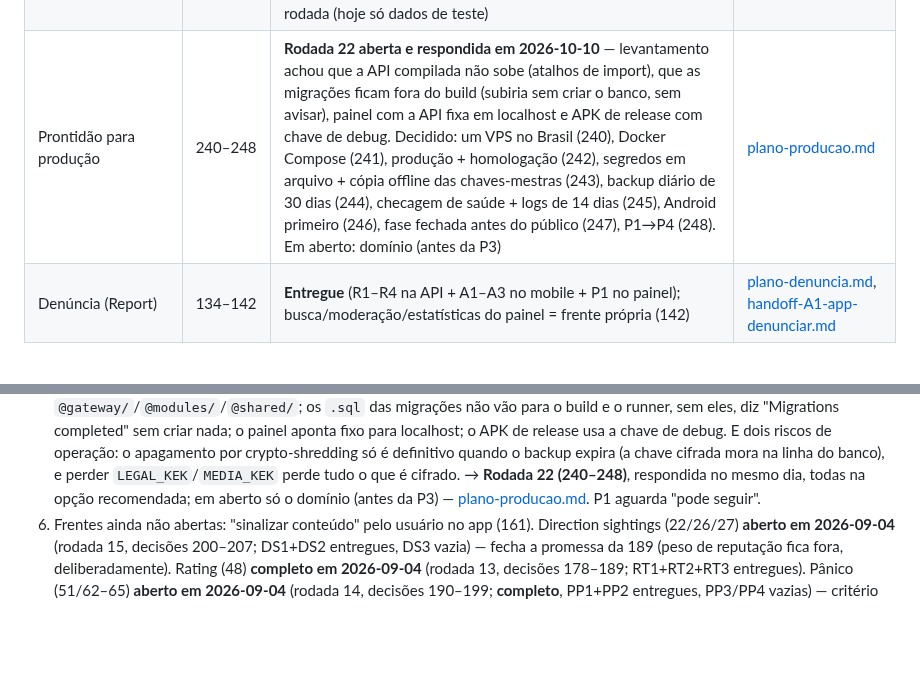
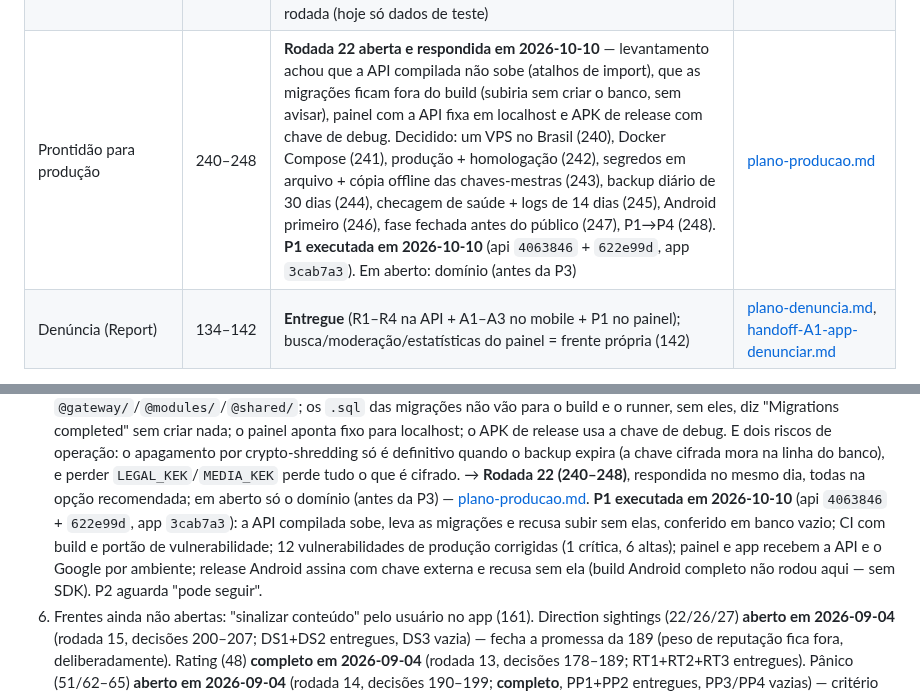
Before and after one commit to valdosouza/vgr-ai, a Markdown page: docs/decisions/VGR-RESUMO.md, 2 parts joined by grey strips. Rendered like a GitHub page; blank space fills up the shorter version.

```diff
--- a/docs/decisions/VGR-RESUMO.md
+++ b/docs/decisions/VGR-RESUMO.md
@@ -93,7 +93,7 @@ Estes são os invariantes — violar qualquer um exige decisão nova registrada:
 | Pendências do painel: edição de usuário, motor do banco, datas | 230–233 | **Rodada 19 fechada e executada em 2026-10-04** — R1 API (api `4102afa`: `active`/`locale` ausentes mantidos; docs MariaDB) e R2 app (app `5f0ea26`: formatador de data local no `core` para painel e mobile; testes independentes de fuso); **FRENTE COMPLETA** | [plano-rodada-19-pendencias.md](../plans/plano-rodada-19-pendencias.md) |
 | Teste do painel no navegador: mediação no menu, filtros de data locais | 234–236 | **Rodada 20 fechada e executada em 2026-10-04** — M1 API (api `e825bf1`: migração 051, `reward_mediation` vira tela do menu) e M2 painel (app `6ff4a61`: o dia digitado nos filtros de auditoria e busca é o dia local, enviado como instantes UTC); **FRENTE COMPLETA**. Fica aberto: baldes das estatísticas em UTC | [plano-rodada-20-painel.md](../plans/plano-rodada-20-painel.md) |
 | Identificação do helper: escolha explícita, oculto por padrão | 237–239 | **Rodada 21 fechada e executada em 2026-10-05**: H1 API (api `4b6d658`: `anonymous` ausente = oculto) e H2 mobile (app `fd2513f`: caixa "Mostrar meu nome a quem denunciou" desmarcada, com aviso, em risco baixo/médio; em risco alto só o aviso); conferido no navegador nos três níveis. **FRENTE COMPLETA**. Fica aberto: ofertas gravadas identificadas antes da rodada (hoje só dados de teste) | [plano-rodada-21-identificacao-helper.md](../plans/plano-rodada-21-identificacao-helper.md) |
-| Prontidão para produção | 240–248 | **Rodada 22 aberta e respondida em 2026-10-10** — levantamento achou que a API compilada não sobe (atalhos de import), que as migrações ficam fora do build (subiria sem criar o banco, sem avisar), painel com a API fixa em localhost e APK de release com chave de debug. Decidido: um VPS no Brasil (240), Docker Compose (241), produção + homologação (242), segredos em arquivo + cópia offline das chaves-mestras (243), backup diário de 30 dias (244), checagem de saúde + logs de 14 dias (245), Android primeiro (246), fase fechada antes do público (247), P1→P4 (248). Em aberto: domínio (antes da P3) | [plano-producao.md](../plans/plano-producao.md) |
+| Prontidão para produção | 240–248 | **Rodada 22 aberta e respondida em 2026-10-10** — levantamento achou que a API compilada não sobe (atalhos de import), que as migrações ficam fora do build (subiria sem criar o banco, sem avisar), painel com a API fixa em localhost e APK de release com chave de debug. Decidido: um VPS no Brasil (240), Docker Compose (241), produção + homologação (242), segredos em arquivo + cópia offline das chaves-mestras (243), backup diário de 30 dias (244), checagem de saúde + logs de 14 dias (245), Android primeiro (246), fase fechada antes do público (247), P1→P4 (248). **P1 executada em 2026-10-10** (api `4063846` + `622e99d`, app `3cab7a3`). Em aberto: domínio (antes da P3) | [plano-producao.md](../plans/plano-producao.md) |
 | Denúncia (Report) | 134–142 | **Entregue** (R1–R4 na API + A1–A3 no mobile + P1 no painel); busca/moderação/estatísticas do painel = frente própria (142) | [plano-denuncia.md](../plans/plano-denuncia.md), [handoff-A1-app-denunciar.md](../plans/handoff-A1-app-denunciar.md) |
 
 Especificação DDD vinculante: `api/docs/specs/vgr/` (tactical design + cenários
@@ -204,7 +204,13 @@ por completo em 2026-08-19** (não repropor; ver memória `vgr-nostr-descartado`
     `LEGAL_KEK`/`MEDIA_KEK` perde tudo o que é cifrado. → **Rodada 22
     (240–248)**, respondida no mesmo dia, todas na opção recomendada; em
     aberto só o domínio (antes da P3) — [plano-producao.md](../plans/plano-producao.md).
-    P1 aguarda "pode seguir".
+    **P1 executada em 2026-10-10** (api `4063846` + `622e99d`, app
+    `3cab7a3`): a API compilada sobe, leva as migrações e recusa subir sem
+    elas, conferido em banco vazio; CI com build e portão de vulnerabilidade;
+    12 vulnerabilidades de produção corrigidas (1 crítica, 6 altas); painel e
+    app recebem a API e o Google por ambiente; release Android assina com
+    chave externa e recusa sem ela (build Android completo não rodou aqui —
+    sem SDK). P2 aguarda "pode seguir".
 6. Frentes ainda não abertas: "sinalizar conteúdo" pelo usuário no app
    (161). Direction sightings (22/26/27) **aberto em 2026-09-04** (rodada
    15, decisões 200–207; DS1+DS2 entregues, DS3 vazia) — fecha a promessa
```
Also changed, not shown: docs/plans/plano-producao.md (+51 -2 lines).
